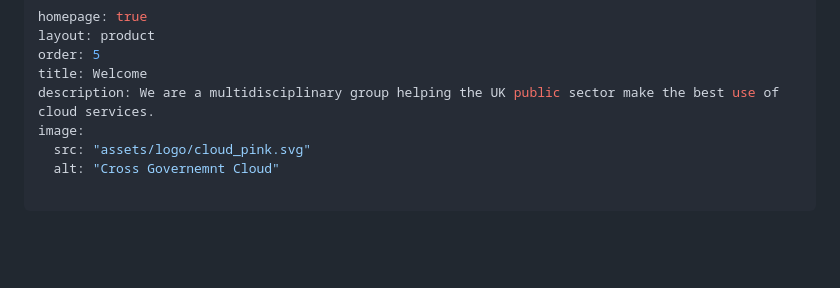
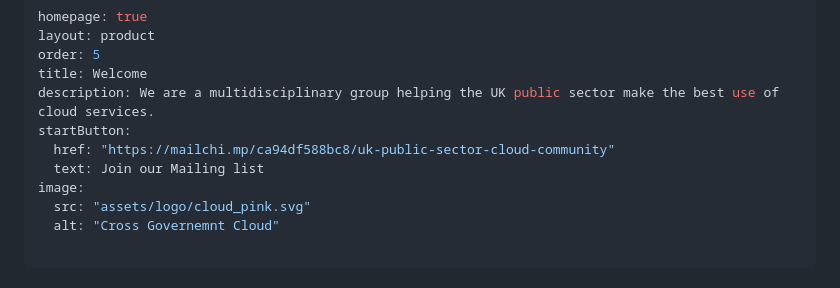
Before and after one commit to uk-x-gov-software-community/uk-x-gov-cloud-community, a Markdown page: index.md, the part around the change. Drawn GitHub-style; blank space fills up the shorter version.

Commit message:
Linking mailchimp sign-up

```diff
--- a/index.md
+++ b/index.md
@@ -4,6 +4,9 @@ layout: product
 order: 5
 title: Welcome
 description: We are a multidisciplinary group helping the UK public sector make the best use of cloud services.
+startButton:
+  href: "https://mailchi.mp/ca94df588bc8/uk-public-sector-cloud-community"
+  text: Join our Mailing list
 image:
   src: "assets/logo/cloud_pink.svg"
   alt: "Cross Governemnt Cloud"
```
